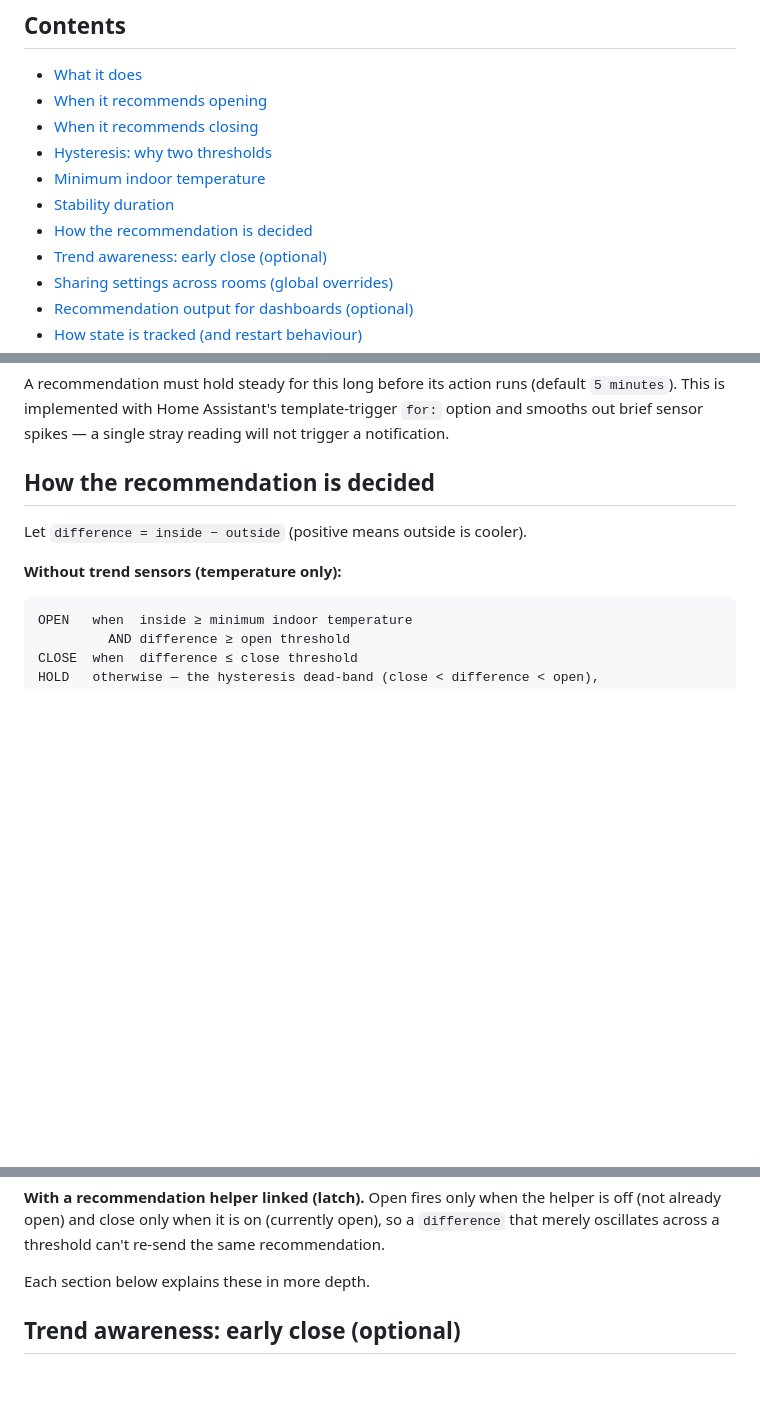
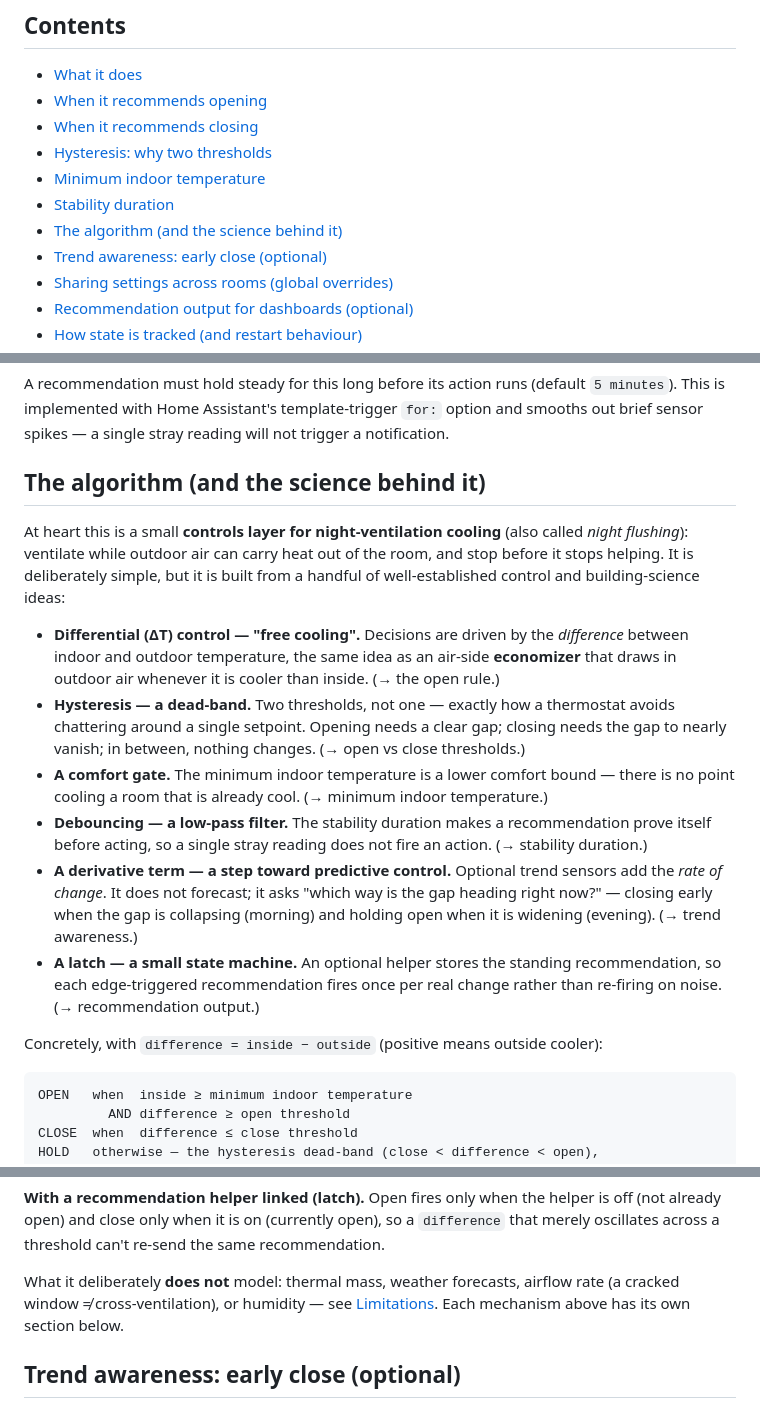
Before and after one commit to niklasrichardson/ha-passive-cooling-blueprint, a Markdown page: README.md, 3 parts joined by grey strips. Rendered like a GitHub page; blank space fills up the shorter version.

Commit message:
docs: frame decision logic as the algorithm and the science
Reframe the README's decision-logic section as "The algorithm (and the
science behind it)": lead with the control / building-science ideas it draws
on — differential ("free cooling") control, a hysteresis dead-band, a comfort
gate, debouncing, an optional derivative/predictive term, and an optional
latch — then give the concrete open/close rules with and without trend
sensors, and a pointer to what it deliberately does not model.

Co-Authored-By: Claude Opus 4.8 <noreply@anthropic.com>
Claude-Session: https://claude.ai/code/session_018ew3ZqD8rcR9kXBLcRWa9M

````diff
--- a/README.md
+++ b/README.md
@@ -25,7 +25,7 @@ notification, a TTS announcement, a light, a script, anything.
 - [Hysteresis: why two thresholds](#hysteresis-why-two-thresholds)
 - [Minimum indoor temperature](#minimum-indoor-temperature)
 - [Stability duration](#stability-duration)
-- [How the recommendation is decided](#how-the-recommendation-is-decided)
+- [The algorithm (and the science behind it)](#the-algorithm-and-the-science-behind-it)
 - [Trend awareness: early close (optional)](#trend-awareness-early-close-optional)
 - [Sharing settings across rooms (global overrides)](#sharing-settings-across-rooms-global-overrides)
 - [Recommendation output for dashboards (optional)](#recommendation-output-for-dashboards-optional)
@@ -127,11 +127,36 @@ A recommendation must hold steady for this long before its action runs (default
 option and smooths out brief sensor spikes — a single stray reading will not
 trigger a notification.
 
-## How the recommendation is decided
+## The algorithm (and the science behind it)
 
-Let `difference = inside − outside` (positive means outside is cooler).
+At heart this is a small **controls layer for night-ventilation cooling** (also
+called *night flushing*): ventilate while outdoor air can carry heat out of the
+room, and stop before it stops helping. It is deliberately simple, but it is
+built from a handful of well-established control and building-science ideas:
 
-**Without trend sensors (temperature only):**
+- **Differential (ΔT) control — "free cooling".** Decisions are driven by the
+  *difference* between indoor and outdoor temperature, the same idea as an
+  air-side **economizer** that draws in outdoor air whenever it is cooler than
+  inside. (→ the open rule.)
+- **Hysteresis — a dead-band.** Two thresholds, not one — exactly how a
+  thermostat avoids chattering around a single setpoint. Opening needs a clear
+  gap; closing needs the gap to nearly vanish; in between, nothing changes.
+  (→ open vs close thresholds.)
+- **A comfort gate.** The minimum indoor temperature is a lower comfort bound —
+  there is no point cooling a room that is already cool. (→ minimum indoor
+  temperature.)
+- **Debouncing — a low-pass filter.** The stability duration makes a
+  recommendation prove itself before acting, so a single stray reading does not
+  fire an action. (→ stability duration.)
+- **A derivative term — a step toward predictive control.** Optional trend
+  sensors add the *rate of change*. It does not forecast; it asks "which way is
+  the gap heading right now?" — closing early when the gap is collapsing
+  (morning) and holding open when it is widening (evening). (→ trend awareness.)
+- **A latch — a small state machine.** An optional helper stores the standing
+  recommendation, so each edge-triggered recommendation fires once per real
+  change rather than re-firing on noise. (→ recommendation output.)
+
+Concretely, with `difference = inside − outside` (positive means outside cooler):
 
 ```
 OPEN   when  inside ≥ minimum indoor temperature
@@ -158,7 +183,9 @@ is off (not already open) and close only when it is on (currently open), so a
 `difference` that merely oscillates across a threshold can't re-send the same
 recommendation.
 
-Each section below explains these in more depth.
+What it deliberately **does not** model: thermal mass, weather forecasts, airflow
+rate (a cracked window ≠ cross-ventilation), or humidity — see
+[Limitations](#limitations). Each mechanism above has its own section below.
 
 ## Trend awareness: early close (optional)
 
````
Also changed, not shown: CHANGELOG.md (+5 -2 lines).
